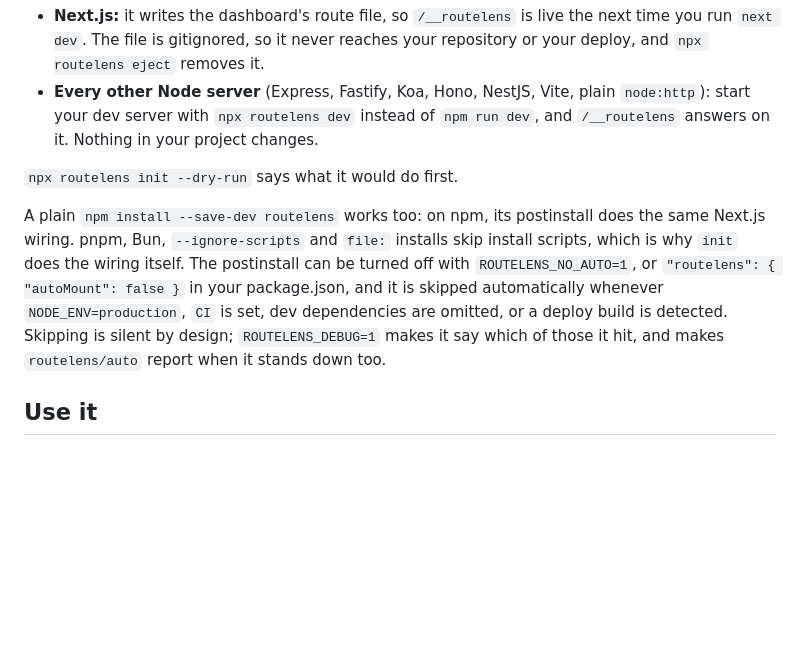
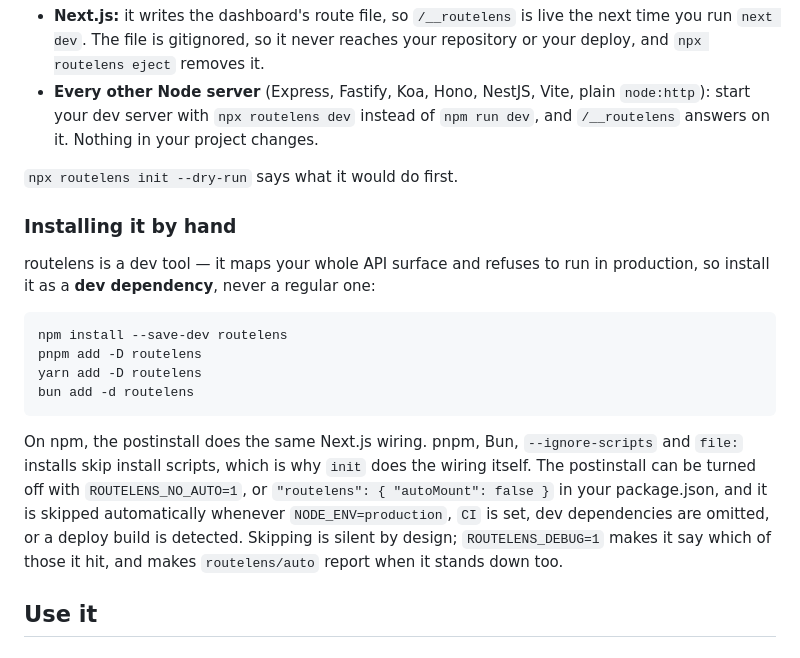
Before and after one commit to eriklarsondev/routelens, a Markdown page: README.md, the part around the change. GitHub-like rendering; blank space fills up the shorter version.

````diff
--- a/README.md
+++ b/README.md
@@ -44,7 +44,18 @@ That one command adds routelens to your devDependencies with the package manager
 
 `npx routelens init --dry-run` says what it would do first.
 
-A plain `npm install --save-dev routelens` works too: on npm, its postinstall does the same Next.js wiring. pnpm, Bun, `--ignore-scripts` and `file:` installs skip install scripts, which is why `init` does the wiring itself. The postinstall can be turned off with `ROUTELENS_NO_AUTO=1`, or `"routelens": { "autoMount": false }` in your package.json, and it is skipped automatically whenever `NODE_ENV=production`, `CI` is set, dev dependencies are omitted, or a deploy build is detected. Skipping is silent by design; `ROUTELENS_DEBUG=1` makes it say which of those it hit, and makes `routelens/auto` report when it stands down too.
+### Installing it by hand
+
+routelens is a dev tool — it maps your whole API surface and refuses to run in production, so install it as a **dev dependency**, never a regular one:
+
+```bash
+npm install --save-dev routelens
+pnpm add -D routelens
+yarn add -D routelens
+bun add -d routelens
+```
+
+On npm, the postinstall does the same Next.js wiring. pnpm, Bun, `--ignore-scripts` and `file:` installs skip install scripts, which is why `init` does the wiring itself. The postinstall can be turned off with `ROUTELENS_NO_AUTO=1`, or `"routelens": { "autoMount": false }` in your package.json, and it is skipped automatically whenever `NODE_ENV=production`, `CI` is set, dev dependencies are omitted, or a deploy build is detected. Skipping is silent by design; `ROUTELENS_DEBUG=1` makes it say which of those it hit, and makes `routelens/auto` report when it stands down too.
 
 ## Use it
 
````
